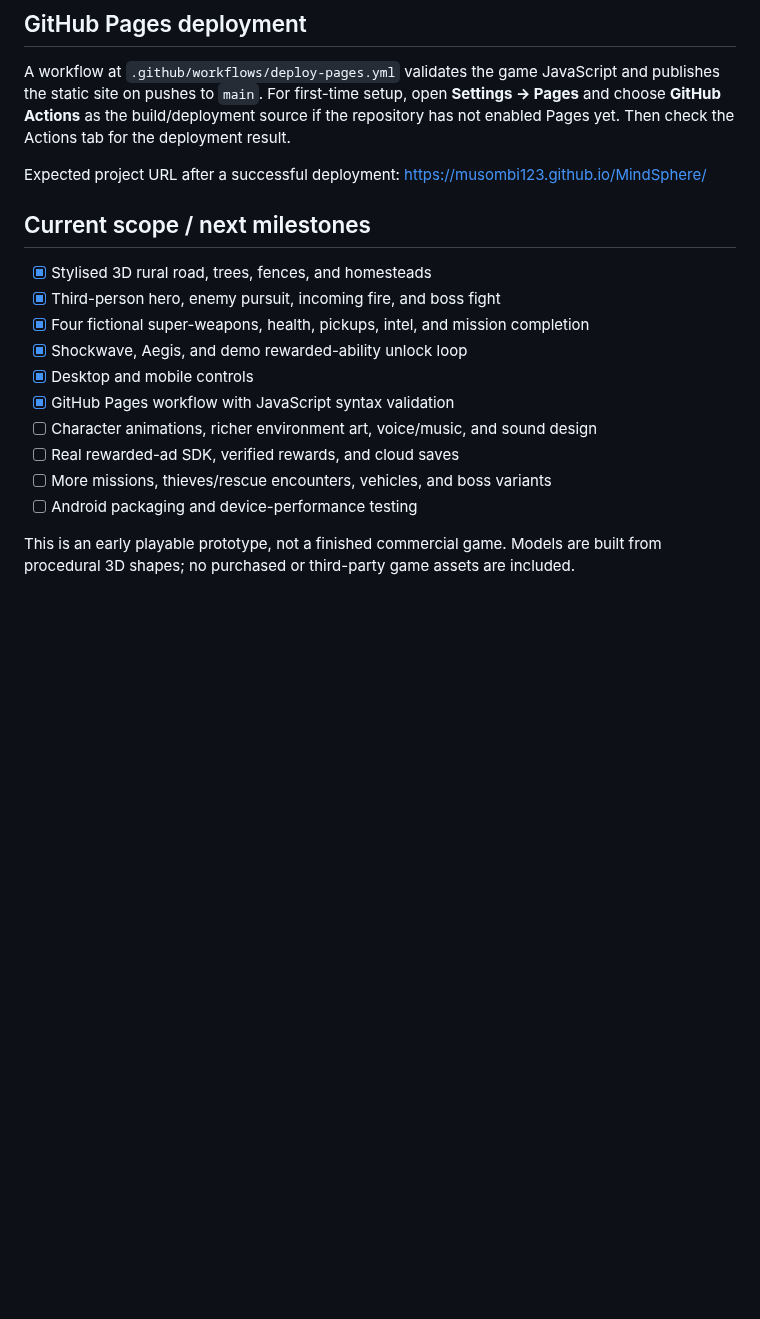
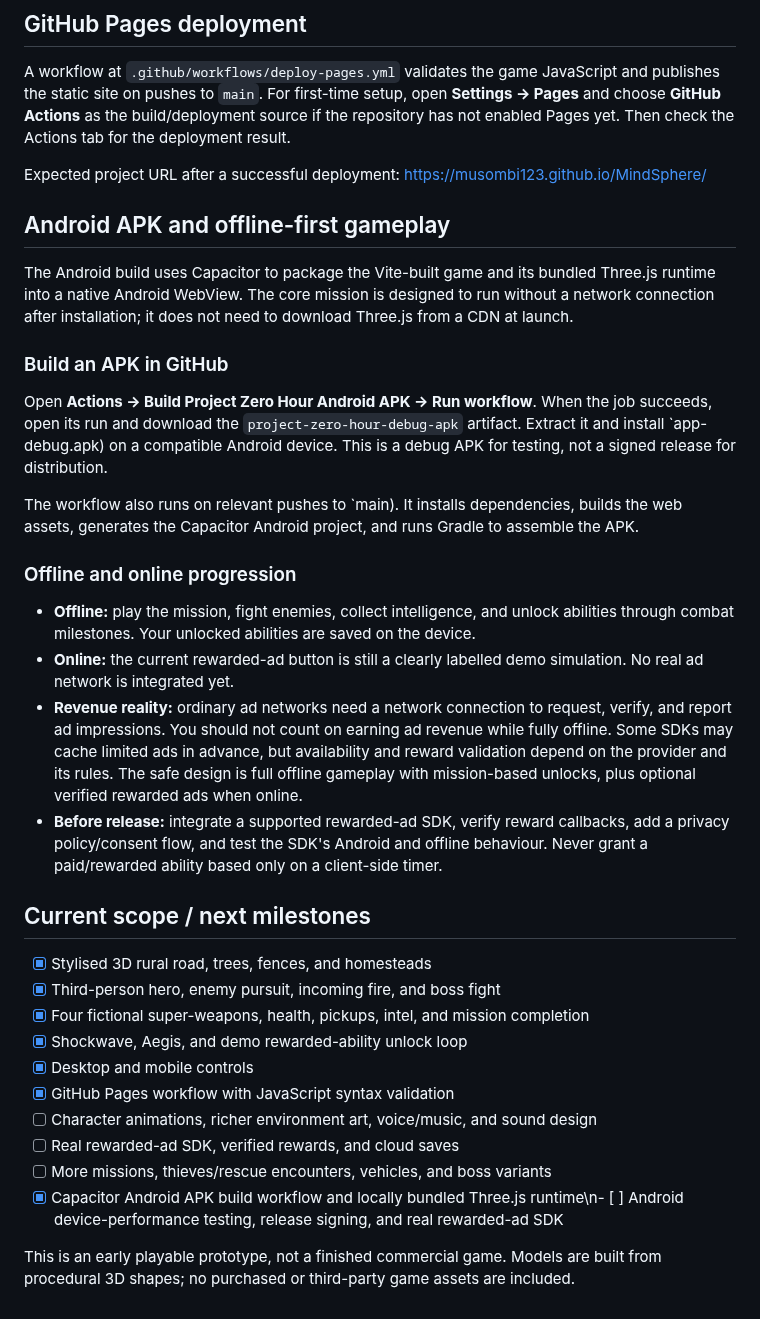
Before and after one commit to musombi123/MindSphere, a Markdown page: README.md, the part around the change. Rendered like a GitHub page; blank space fills up the shorter version.

Commit message:
Document Android APK workflow and offline-first progression

```diff
--- a/README.md
+++ b/README.md
@@ -40,6 +40,24 @@ A workflow at `.github/workflows/deploy-pages.yml` validates the game JavaScript
 
 Expected project URL after a successful deployment: <https://musombi123.github.io/MindSphere/>
 
+
+## Android APK and offline-first gameplay
+
+The Android build uses Capacitor to package the Vite-built game and its bundled Three.js runtime into a native Android WebView. The core mission is designed to run without a network connection after installation; it does not need to download Three.js from a CDN at launch.
+
+### Build an APK in GitHub
+
+Open **Actions → Build Project Zero Hour Android APK → Run workflow**. When the job succeeds, open its run and download the `project-zero-hour-debug-apk` artifact. Extract it and install `app-debug.apk) on a compatible Android device. This is a debug APK for testing, not a signed release for distribution.
+
+The workflow also runs on relevant pushes to `main). It installs dependencies, builds the web assets, generates the Capacitor Android project, and runs Gradle to assemble the APK.
+
+### Offline and online progression
+
+- **Offline:** play the mission, fight enemies, collect intelligence, and unlock abilities through combat milestones. Your unlocked abilities are saved on the device.
+- **Online:** the current rewarded-ad button is still a clearly labelled demo simulation. No real ad network is integrated yet.
+- **Revenue reality:** ordinary ad networks need a network connection to request, verify, and report ad impressions. You should not count on earning ad revenue while fully offline. Some SDKs may cache limited ads in advance, but availability and reward validation depend on the provider and its rules. The safe design is full offline gameplay with mission-based unlocks, plus optional verified rewarded ads when online.
+- **Before release:** integrate a supported rewarded-ad SDK, verify reward callbacks, add a privacy policy/consent flow, and test the SDK's Android and offline behaviour. Never grant a paid/rewarded ability based only on a client-side timer.
+
 ## Current scope / next milestones
 
 - [x] Stylised 3D rural road, trees, fences, and homesteads
@@ -51,6 +69,6 @@ Expected project URL after a successful deployment: <https://musombi123.github.i
 - [ ] Character animations, richer environment art, voice/music, and sound design
 - [ ] Real rewarded-ad SDK, verified rewards, and cloud saves
 - [ ] More missions, thieves/rescue encounters, vehicles, and boss variants
-- [ ] Android packaging and device-performance testing
+- [x] Capacitor Android APK build workflow and locally bundled Three.js runtime\n- [ ] Android device-performance testing, release signing, and real rewarded-ad SDK
 
 This is an early playable prototype, not a finished commercial game. Models are built from procedural 3D shapes; no purchased or third-party game assets are included.
```
